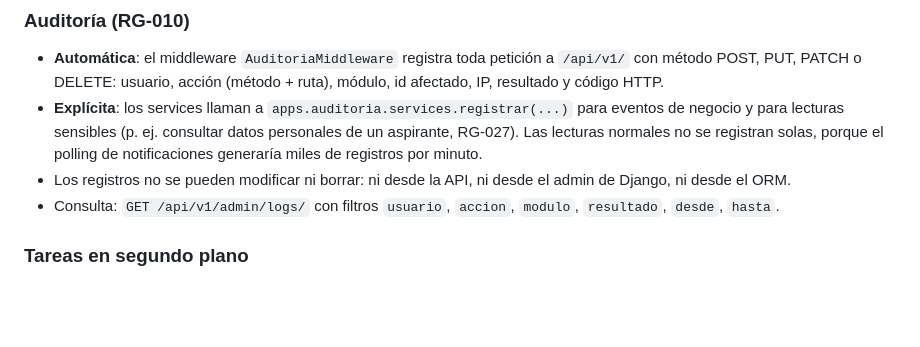
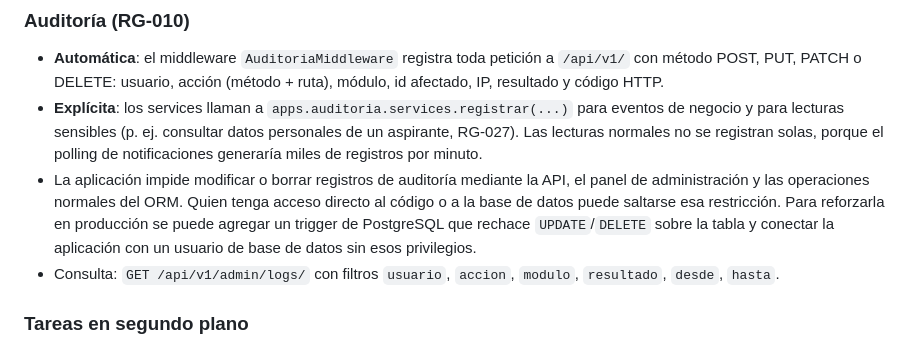
Before and after one commit to gabzz05/uho-dev-sigecue, a Markdown page: docs/README.md, the part around the change. Drawn GitHub-style; blank space fills up the shorter version.

Commit message:
docs(auditoria): precisar el alcance de la proteccion de los logs

```diff
--- a/docs/README.md
+++ b/docs/README.md
@@ -79,8 +79,12 @@ determinista. Las claves están en `FIELD_ENCRYPTION_KEY` y `SEARCH_HASH_KEY`.
   personales de un aspirante, RG-027). Las lecturas normales no se registran
   solas, porque el polling de notificaciones generaría miles de registros por
   minuto.
-- Los registros no se pueden modificar ni borrar: ni desde la API, ni desde el
-  admin de Django, ni desde el ORM.
+- La aplicación impide modificar o borrar registros de auditoría mediante la
+  API, el panel de administración y las operaciones normales del ORM. Quien
+  tenga acceso directo al código o a la base de datos puede saltarse esa
+  restricción. Para reforzarla en producción se puede agregar un trigger de
+  PostgreSQL que rechace `UPDATE`/`DELETE` sobre la tabla y conectar la
+  aplicación con un usuario de base de datos sin esos privilegios.
 - Consulta: `GET /api/v1/admin/logs/` con filtros `usuario`, `accion`, `modulo`,
   `resultado`, `desde`, `hasta`.
 
```
